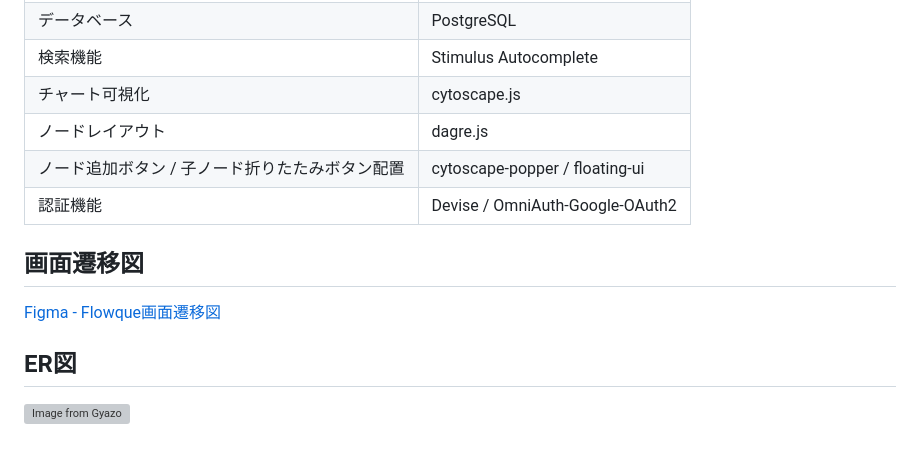
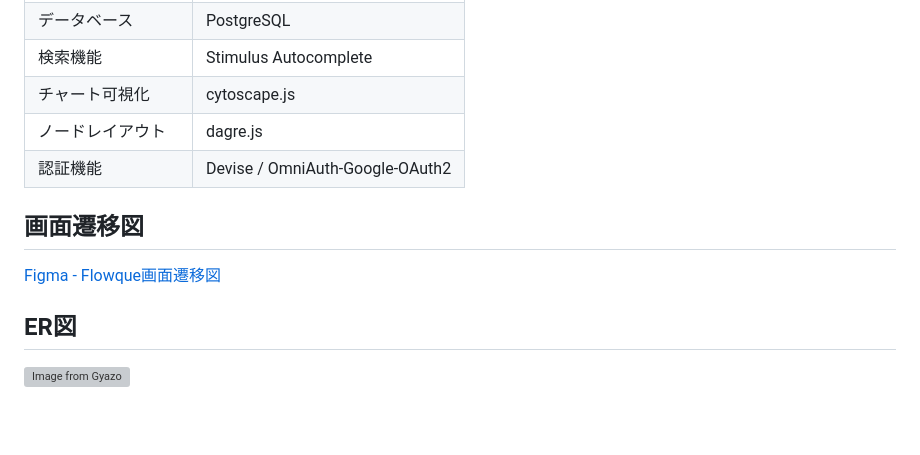
Before and after one commit to m-deura/bjj_flow_tracker, a Markdown page: README.md, the part around one of its changes. Rendered like a GitHub page; blank space fills up the shorter version; grey boxes are pictures that could not be loaded.

Commit message:
update: ノード追加ボタン/子ノード折りたたみボタンに関する記述を削除

```diff
--- a/README.md
+++ b/README.md
@@ -82,7 +82,6 @@ Flowque（Flow + Technique）は、ブラジリアン柔術の練習メモを”
 | 検索機能 | Stimulus Autocomplete |
 | チャート可視化 | cytoscape.js |
 | ノードレイアウト | dagre.js |
-| ノード追加ボタン / 子ノード折りたたみボタン配置 | cytoscape-popper / floating-ui |
 | 認証機能 | Devise / OmniAuth-Google-OAuth2 |
 
 ## 画面遷移図
```
Also changed, not shown: other parts of README.md (+1 -1 lines).
